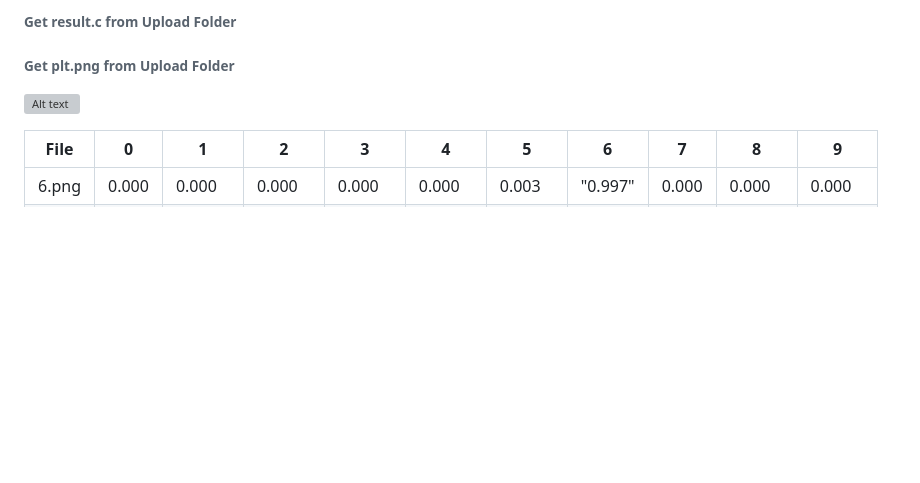
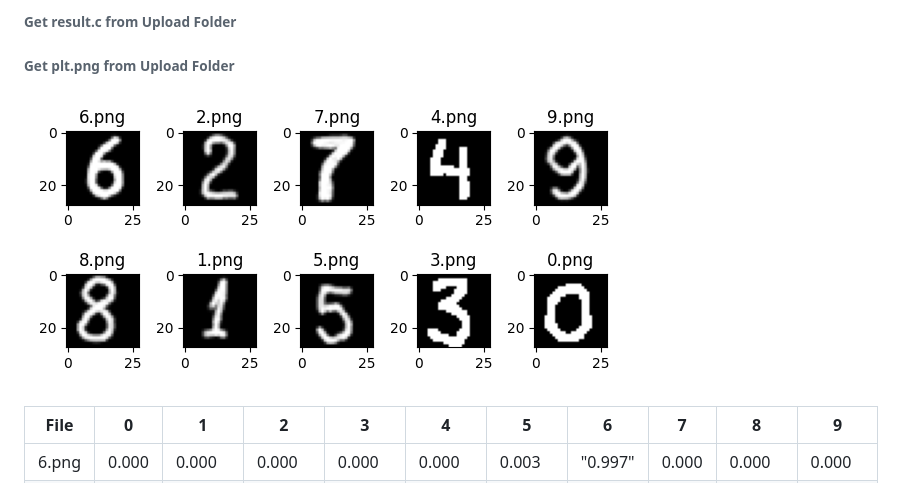
Before and after one commit to bauman-robotics/ai_ftp, a Markdown page: README.md, the part around the change. GitHub-like rendering; pictures changed too: plt.png (added); blank space fills up the shorter version; grey boxes are pictures that could not be loaded.

```diff
--- a/README.md
+++ b/README.md
@@ -15,7 +15,7 @@
 ###### Get plt.png from Upload Folder
 
 
-![Alt text](Upload/plt.png?raw=true "Title")
+![Alt text](./plt.png?raw=true "Title")
 
 
 | File  |   0   |   1   |   2   |   3   |   4   |   5   |   6   |   7   |   8   |   9   |
```
